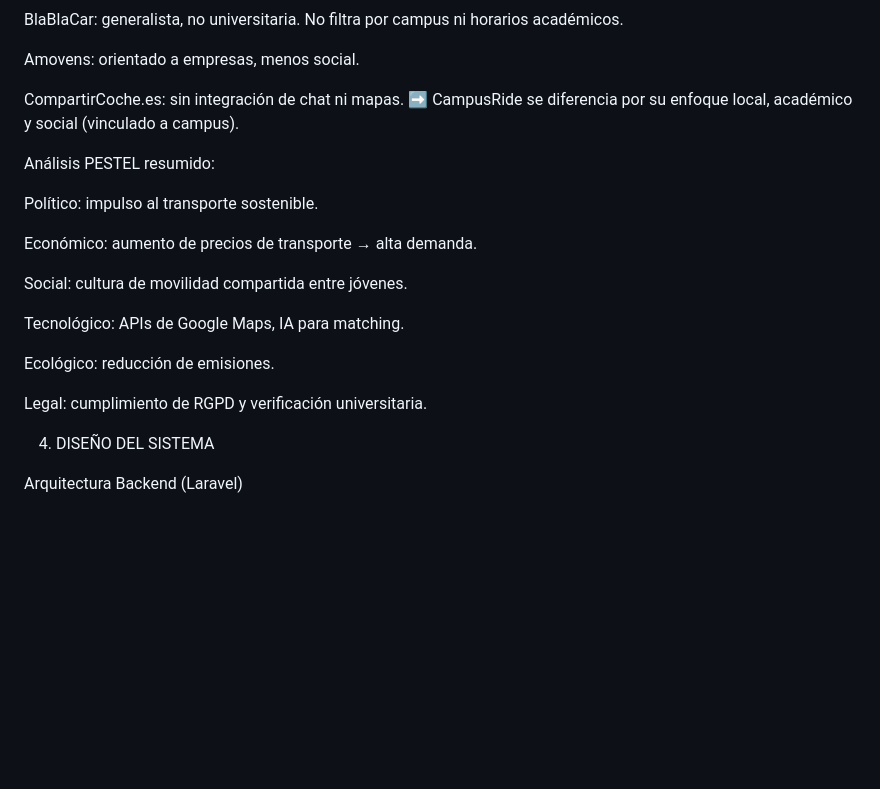
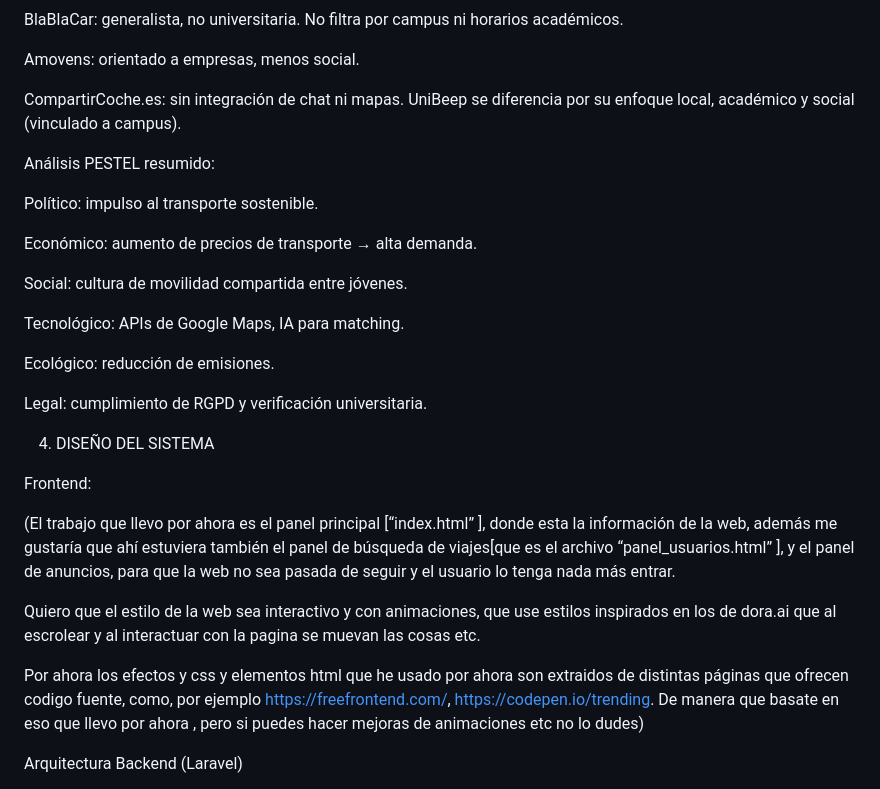
Before and after one commit to Juandf55/UniBeep, a Markdown page: README.md, the part around the change printed below. GitHub-like rendering; blank space fills up the shorter version.

```diff
--- a/README.md
+++ b/README.md
@@ -106,7 +104,7 @@ BlaBlaCar: generalista, no universitaria. No filtra por campus ni horarios acad
 Amovens: orientado a empresas, menos social.
 
 CompartirCoche.es: sin integración de chat ni mapas.
- ➡️ CampusRide se diferencia por su enfoque local, académico y social (vinculado a campus).
+ UniBeep se diferencia por su enfoque local, académico y social (vinculado a campus).
 
 Análisis PESTEL resumido:
 
@@ -125,6 +123,23 @@ Legal: cumplimiento de RGPD y verificación universitaria.
 
 
 4. DISEÑO DEL SISTEMA
+
+Frontend:
+
+
+(El trabajo que llevo por ahora es el panel principal [“index.html” ], donde esta la información de la web, además me gustaría que ahí estuviera también el panel de búsqueda de viajes[que es el archivo “panel_usuarios.html” ], y el panel de anuncios, para que la web no sea pasada de seguir y el usuario lo tenga nada más entrar.
+
+Quiero que el estilo de la web sea interactivo y con animaciones, que use estilos inspirados en los de dora.ai que al escrolear y al interactuar con la pagina se muevan las cosas etc.
+
+Por ahora los efectos y css y elementos html que he usado por ahora son extraidos de distintas páginas que ofrecen codigo fuente, como, por ejemplo https://freefrontend.com/, https://codepen.io/trending. De manera que basate en eso que llevo por ahora , pero si puedes hacer mejoras de animaciones etc no lo dudes)
+
+
+
+
+
+
+
+
 
 Arquitectura Backend (Laravel)
 
```
Also changed, not shown: other parts of README.md (+17 -16 lines).
